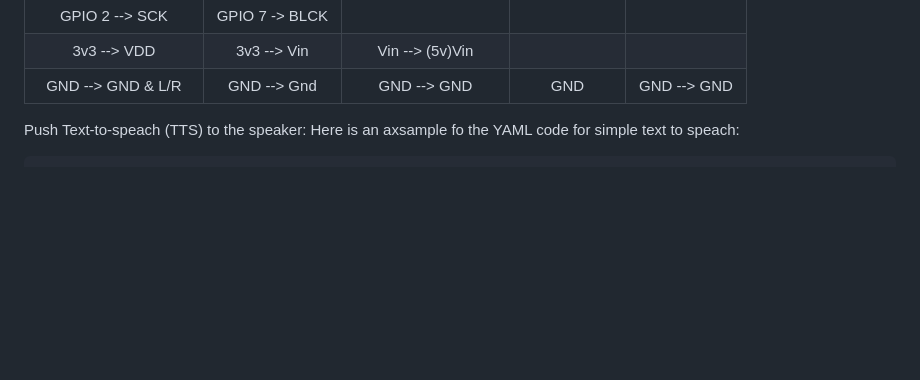
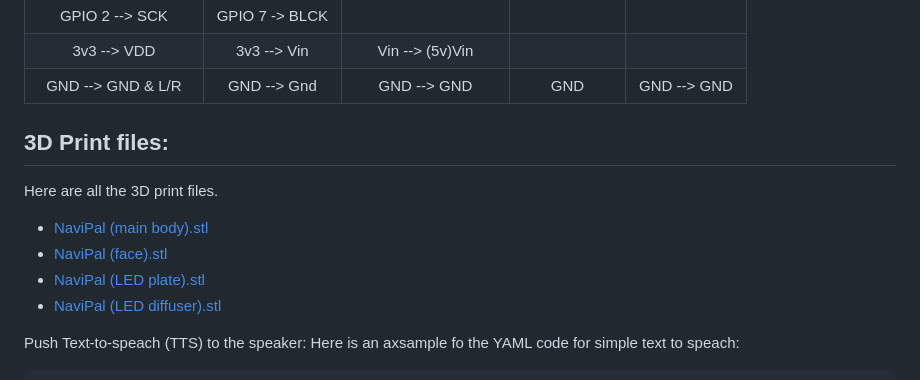
Before and after one commit to RichardA1/NaviPal-AI-Assistant, a Markdown page: README.md, the part around the change. Drawn GitHub-style; blank space fills up the shorter version.

Commit message:
Update README.md
STL links

```diff
--- a/README.md
+++ b/README.md
@@ -43,6 +43,13 @@ Here is the pin mapping table:
 | 3v3 --> VDD         | 3v3 --> Vin    | Vin  --> (5v)Vin   |               |             |
 | GND --> GND & L/R   | GND --> Gnd    | GND --> GND        | GND           | GND --> GND |
 
+## 3D Print files:
+
+Here are all the 3D print files.
+* [NaviPal (main body).stl](/STL%20Files/NaviPal%20(main%20body).stl)
+* [NaviPal (face).stl](/STL%20Files/NaviPal%20(face).stl)
+* [NaviPal (LED plate).stl](/STL%20Files/NaviPal%20(LED%20plate).stl)
+* [NaviPal (LED diffuser).stl](/STL%20Files/NaviPal%20(LED%20diffuser).stl)
 
 Push Text-to-speach (TTS) to the speaker:
 Here is an axsample fo the YAML code for simple text to speach:
```
